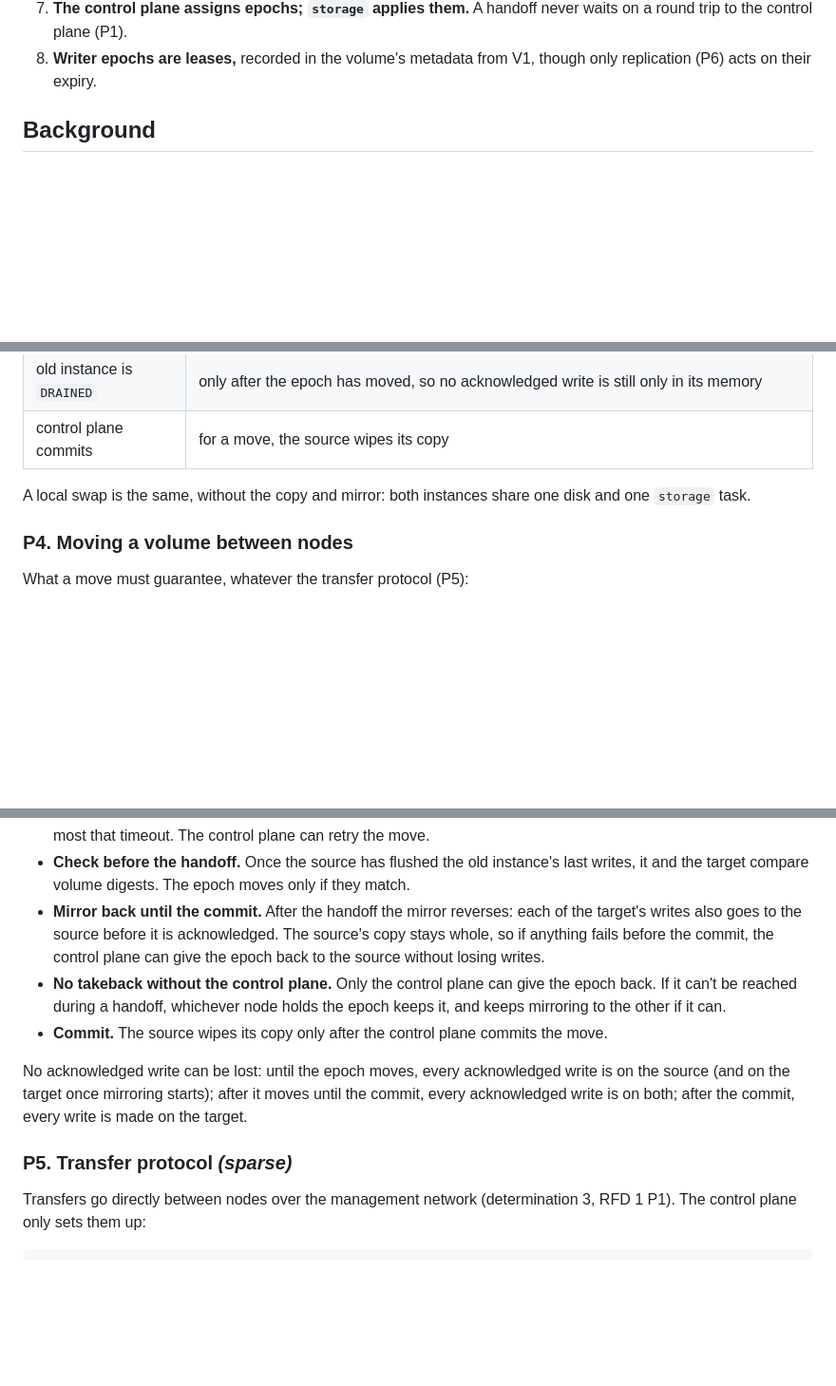
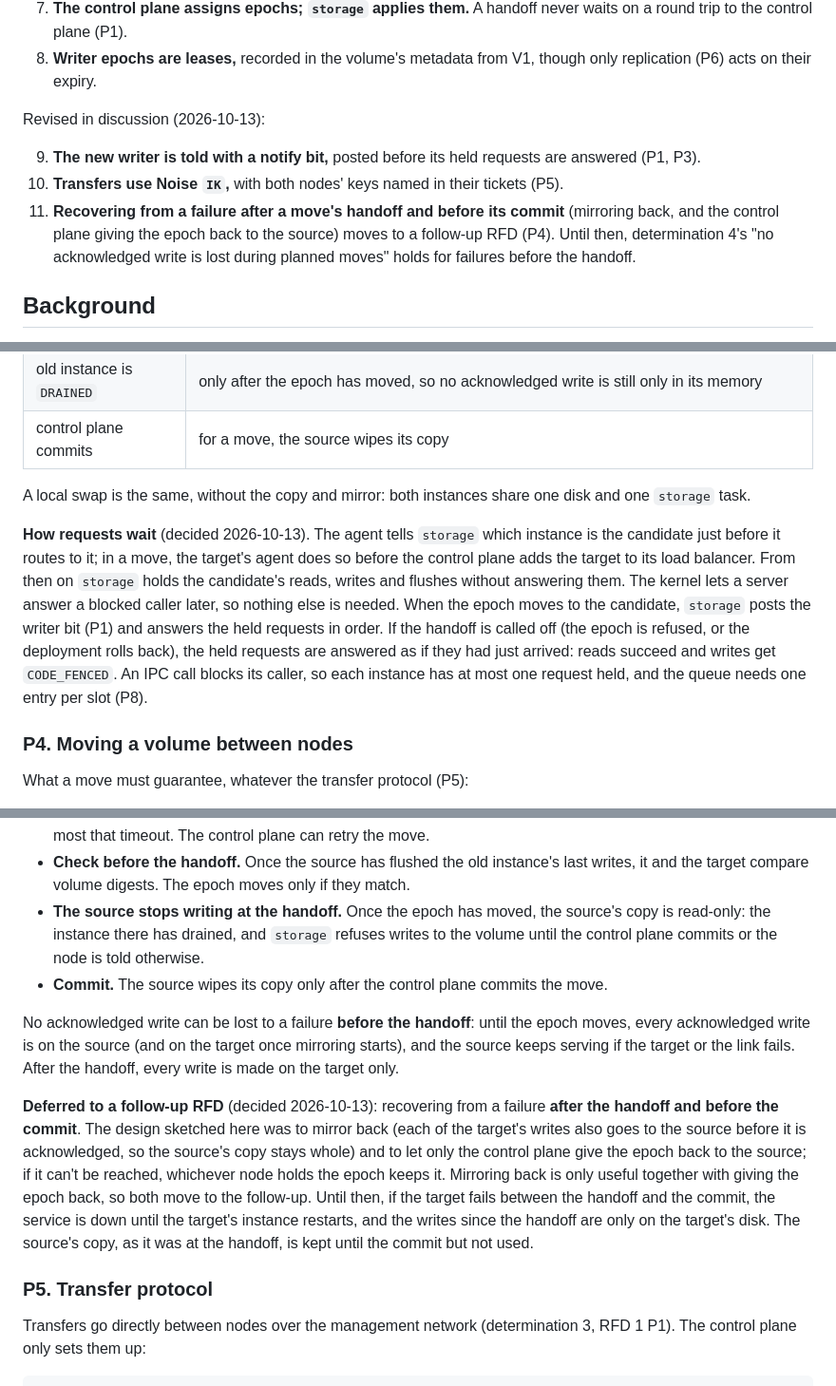
Before and after one commit to simukka/vanir-os, a Markdown page: rfd/0003-service-volumes.md, 3 parts joined by grey strips. Shown at 95% size. Rendered like a GitHub page; blank space fills up the shorter version.

```diff
--- a/rfd/0003-service-volumes.md
+++ b/rfd/0003-service-volumes.md
@@ -49,6 +50,16 @@ Revised in discussion (2026-10-12):
    round trip to the control plane (P1).
 8. **Writer epochs are leases,** recorded in the volume's metadata from V1, though only
    replication (P6) acts on their expiry.
+
+Revised in discussion (2026-10-13):
+
+9. **The new writer is told with a notify bit,** posted before its held requests are answered
+   (P1, P3).
+10. **Transfers use Noise `IK`,** with both nodes' keys named in their tickets (P5).
+11. **Recovering from a failure after a move's handoff and before its commit** (mirroring back,
+    and the control plane giving the epoch back to the source) moves to a follow-up RFD (P4).
+    Until then, determination 4's "no acknowledged write is lost during planned moves" holds
+    for failures before the handoff.
 
 ## Background
 
@@ -170,6 +185,16 @@ Where this meets RFD 2's flows:
 A local swap is the same, without the copy and mirror: both instances share one disk and one
 `storage` task.
 
+**How requests wait** (decided 2026-10-13). The agent tells `storage` which instance is the
+candidate just before it routes to it; in a move, the target's agent does so before the control
+plane adds the target to its load balancer. From then on `storage` holds the candidate's reads,
+writes and flushes without answering them. The kernel lets a server answer a blocked caller
+later, so nothing else is needed. When the epoch moves to the candidate, `storage` posts the
+writer bit (P1) and answers the held requests in order. If the handoff is called off (the epoch
+is refused, or the deployment rolls back), the held requests are answered as if they had just
+arrived: reads succeed and writes get `CODE_FENCED`. An IPC call blocks its caller, so each
+instance has at most one request held, and the queue needs one entry per slot (P8).
+
 ### P4. Moving a volume between nodes
 
 What a move must guarantee, whatever the transfer protocol (P5):
@@ -188,20 +213,27 @@ What a move must guarantee, whatever the transfer protocol (P5):
   the move.
 - **Check before the handoff.** Once the source has flushed the old instance's last writes, it
   and the target compare volume digests. The epoch moves only if they match.
-- **Mirror back until the commit.** After the handoff the mirror reverses: each of the target's
-  writes also goes to the source before it is acknowledged. The source's copy stays whole, so if
-  anything fails before the commit, the control plane can give the epoch back to the source
-  without losing writes.
-- **No takeback without the control plane.** Only the control plane can give the epoch back.
-  If it can't be reached during a handoff, whichever node holds the epoch keeps it, and keeps
-  mirroring to the other if it can.
+- **The source stops writing at the handoff.** Once the epoch has moved, the source's copy is
+  read-only: the instance there has drained, and `storage` refuses writes to the volume until the
+  control plane commits or the node is told otherwise.
 - **Commit.** The source wipes its copy only after the control plane commits the move.
 
-No acknowledged write can be lost: until the epoch moves, every acknowledged write is on the
-source (and on the target once mirroring starts); after it moves until the commit, every
-acknowledged write is on both; after the commit, every write is made on the target.
+No acknowledged write can be lost to a failure **before the handoff**: until the epoch moves,
+every acknowledged write is on the source (and on the target once mirroring starts), and the
+source keeps serving if the target or the link fails. After the handoff, every write is made on
+the target only.
 
-### P5. Transfer protocol *(sparse)*
+**Deferred to a follow-up RFD** (decided 2026-10-13): recovering from a failure **after the
+handoff and before the commit**. The design sketched here was to mirror back (each of the
+target's writes also goes to the source before it is acknowledged, so the source's copy stays
+whole) and to let only the control plane give the epoch back to the source; if it can't be
+reached, whichever node holds the epoch keeps it. Mirroring back is only useful together with
+giving the epoch back, so both move to the follow-up. Until then, if the target fails between
+the handoff and the commit, the service is down until the target's instance restarts, and the
+writes since the handoff are only on the target's disk. The source's copy, as it was at the
+handoff, is kept until the commit but not used.
+
+### P5. Transfer protocol
 
 Transfers go directly between nodes over the management network (determination 3, RFD 1 P1).
 The control plane only sets them up:
```
Also changed, not shown: other parts of rfd/0003-service-volumes.md (+61 -27 lines).
